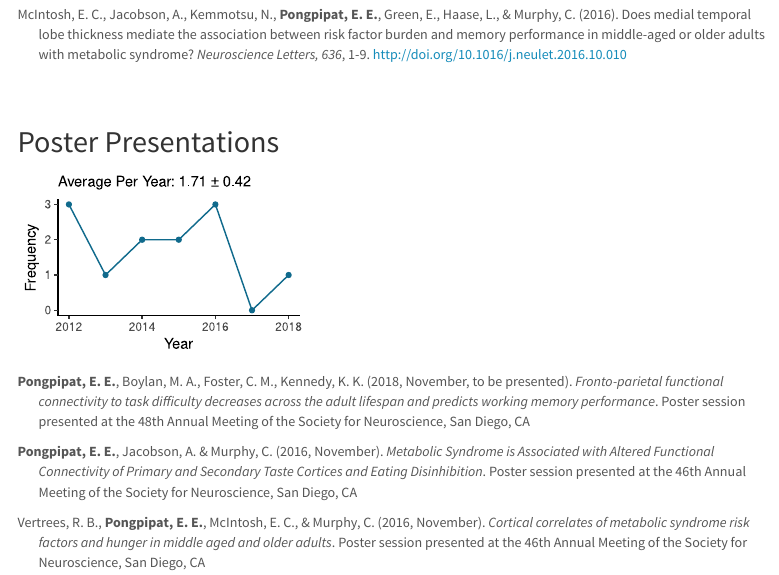
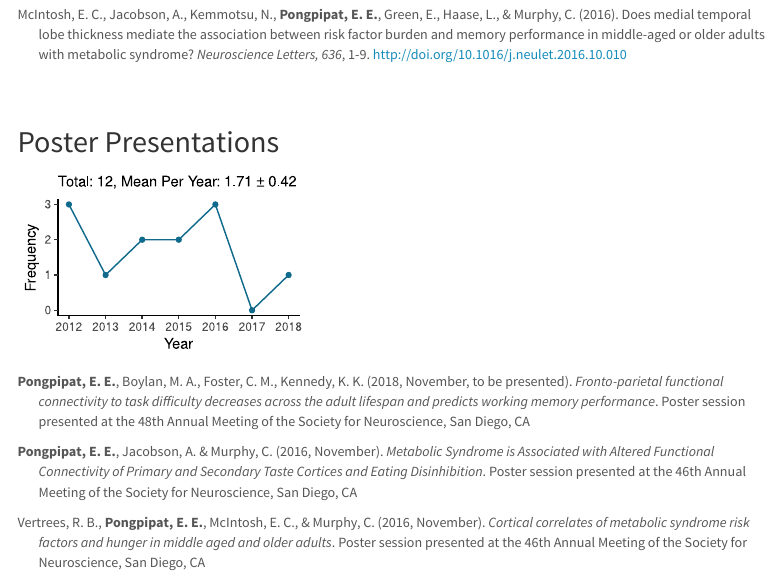
Before and after one commit to epongpipat/epongpipat.github.io, an R Markdown document (CV.Rmd): the page in a window 1100 px wide, from 1510 px down. Rendered offline with R 4.5, knitr and Pandoc, with nearby package versions; menus at the side of the page are left out.

Commit message:
update-cv-posters

````diff
--- a/CV.Rmd
+++ b/CV.Rmd
@@ -183,12 +184,15 @@ poster_summary <- poster_summary %>%
 
 poster_mean_per_year <- round(describe(poster_summary$Frequency)[["mean"]], 2)
 poster_se_per_year <- round(describe(poster_summary$Frequency)[["se"]], 2)
+poster_total <- sum(poster_summary$Frequency)
 
-ggplot(poster_summary, aes(x = Year, y = Frequency)) +
+ggplot(poster_summary, aes(x = as.Date(paste0(poster_summary$Year,"-01-01"), "%Y-%m-%d"), y = Frequency)) +
   geom_line(color = "#106a8c") +
   geom_point(color = "#106a8c") +
   theme_classic() +
-  labs(subtitle = paste("Average Per Year:",poster_mean_per_year,"±",poster_se_per_year))
+  scale_x_date(labels = date_format("%Y"), date_breaks= "1 year") +
+  labs(subtitle = paste0("Total: ", poster_total, ", Mean Per Year: ",poster_mean_per_year," ± ",poster_se_per_year),
+       x = "Year")
 ```
 
 `r posters_html`
````
Also changed, not shown: CV.html, CV_files/figure-html/posters-1.svg, CV.Rmd (1 more changed lines).
